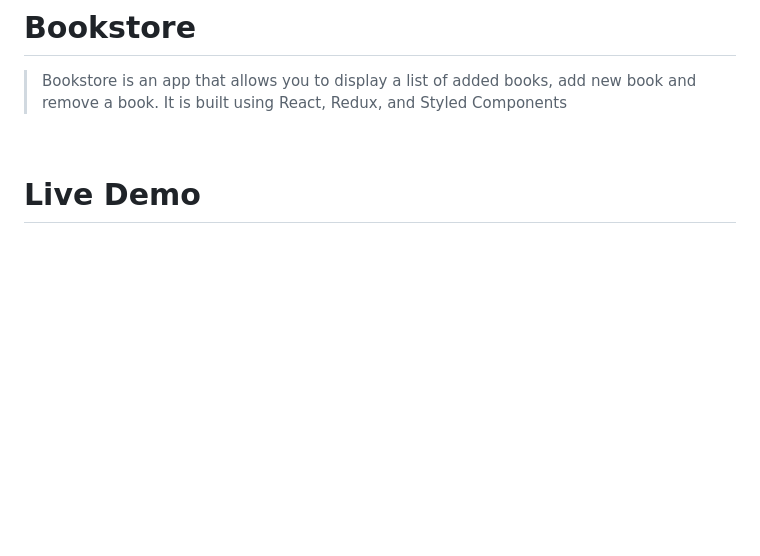
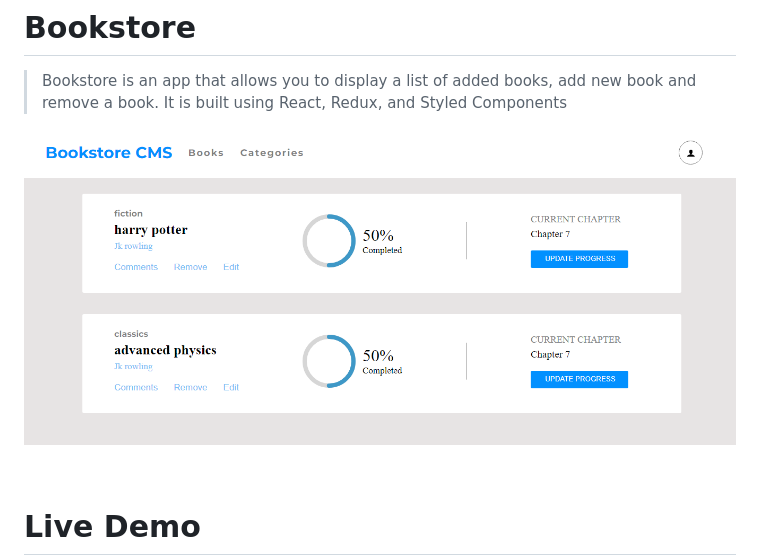
Before and after one commit to mugishasam123/Bookstore--CMS, a Markdown page: README.md, the part around the change. Rendered like a GitHub page; pictures changed too: src/img/screen.png (added); blank space fills up the shorter version.

Commit message:
Add screenshot

```diff
--- a/README.md
+++ b/README.md
@@ -4,6 +4,8 @@
 
 > Bookstore is an app that allows you to display a list of added books, add new book and remove a book. It is built using React, Redux, and Styled Components
 >
+
+![screenshot](./src/img/screen.png)
 
 <br/>
 
```
